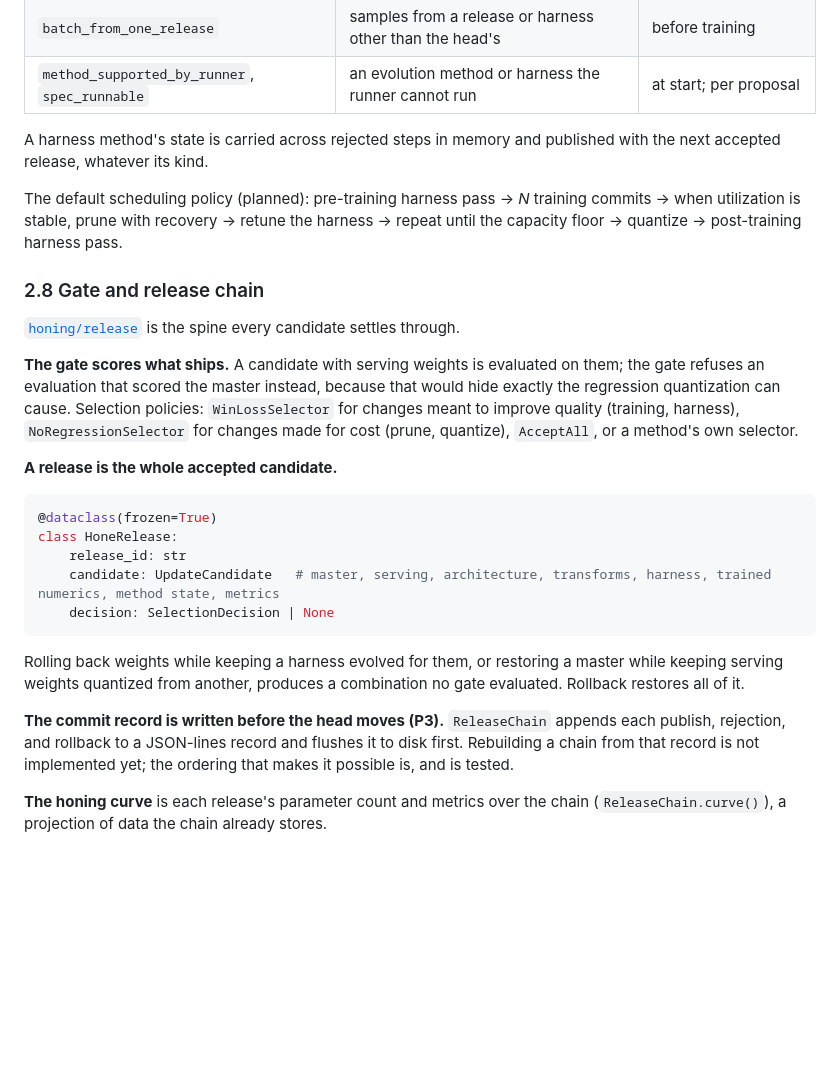
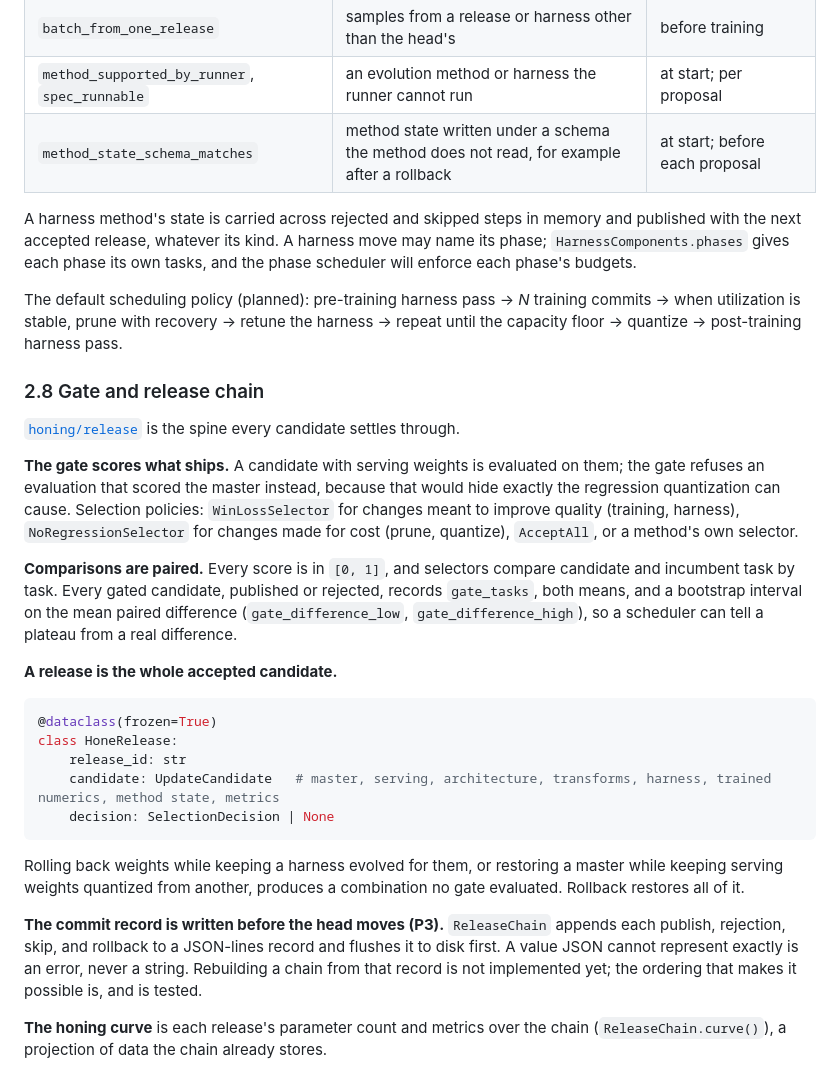
Before and after one commit to HectorHHZ/llm-honing, a Markdown page: system-design/system-design.md, the part around one of its changes. Drawn GitHub-style; blank space fills up the shorter version.

````diff
--- a/system-design/system-design.md
+++ b/system-design/system-design.md
@@ -365,9 +382,12 @@ edited, or quantized**, so a refused step costs no compute and leaves nothing be
 | `batch_meets_contract` | a batch of a kind the algorithm does not consume, or no batch | before training |
 | `batch_from_one_release` | samples from a release or harness other than the head's | before training |
 | `method_supported_by_runner`, `spec_runnable` | an evolution method or harness the runner cannot run | at start; per proposal |
+| `method_state_schema_matches` | method state written under a schema the method does not read, for example after a rollback | at start; before each proposal |
 
-A harness method's state is carried across rejected steps in memory and published with
-the next accepted release, whatever its kind.
+A harness method's state is carried across rejected and skipped steps in memory and
+published with the next accepted release, whatever its kind. A harness move may name its
+phase; `HarnessComponents.phases` gives each phase its own tasks, and the phase scheduler
+will enforce each phase's budgets.
 
 The default scheduling policy (planned): pre-training harness pass → *N* training commits
 → when utilization is stable, prune with recovery → retune the harness → repeat until the
@@ -384,6 +404,12 @@ the regression quantization can cause. Selection policies: `WinLossSelector` for
 meant to improve quality (training, harness), `NoRegressionSelector` for changes made for
 cost (prune, quantize), `AcceptAll`, or a method's own selector.
 
+**Comparisons are paired.** Every score is in `[0, 1]`, and selectors compare candidate and
+incumbent task by task. Every gated candidate, published or rejected, records
+`gate_tasks`, both means, and a bootstrap interval on the mean paired difference
+(`gate_difference_low`, `gate_difference_high`), so a scheduler can tell a plateau from a
+real difference.
+
 **A release is the whole accepted candidate.**
 
 ```python
@@ -399,7 +425,8 @@ keeping serving weights quantized from another, produces a combination no gate e
 Rollback restores all of it.
 
 **The commit record is written before the head moves (P3).** `ReleaseChain` appends each
-publish, rejection, and rollback to a JSON-lines record and flushes it to disk first.
+publish, rejection, skip, and rollback to a JSON-lines record and flushes it to disk first.
+A value JSON cannot represent exactly is an error, never a string.
 Rebuilding a chain from that record is not implemented yet; the ordering that makes it
 possible is, and is tested.
 
````
Also changed, not shown: other parts of system-design/system-design.md (+25 -8 lines).
